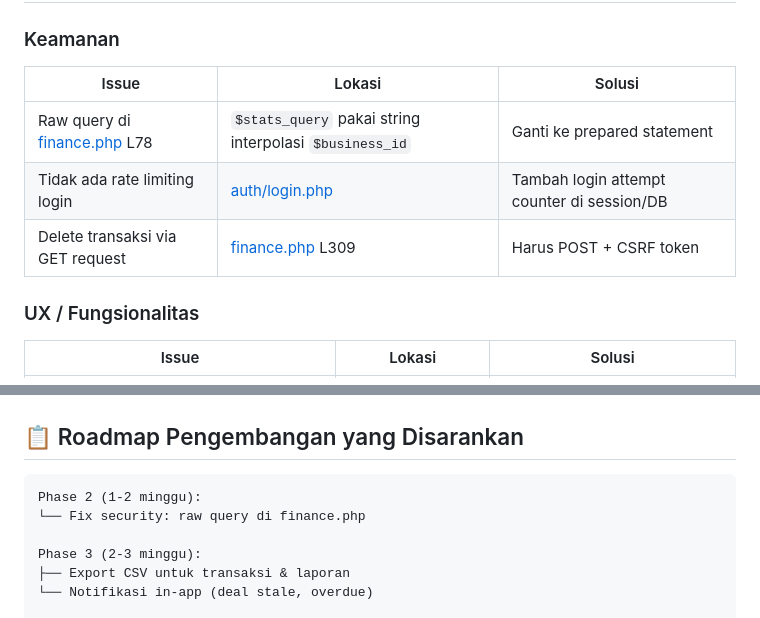
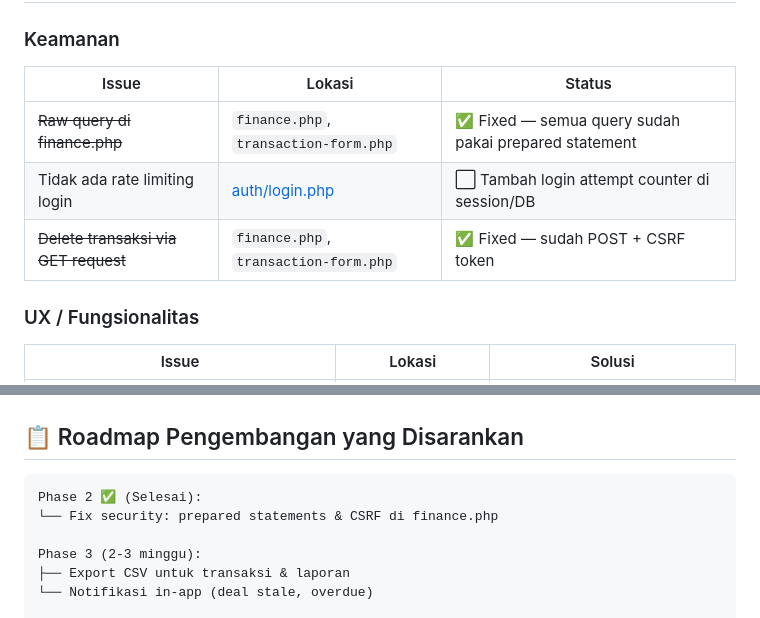
Before and after one commit to FAYnim/inijasa, a Markdown page: jasaku_analysis.md, 2 parts joined by grey strips. Rendered like a GitHub page.

Commit message:
feat: replanning

````diff
--- a/jasaku_analysis.md
+++ b/jasaku_analysis.md
@@ -125,11 +125,11 @@ Saat ini tampilan deal hanya tabel list. **Kanban view** (kolom per stage, drag-
 ## 🔧 Perbaikan Teknis yang Direkomendasikan
 
 ### Keamanan
-| Issue | Lokasi | Solusi |
+| Issue | Lokasi | Status |
 |-------|--------|--------|
-| Raw query di [finance.php](file:///c:/xampp/htdocs/faydev/jasaku/finance.php) L78 | `$stats_query` pakai string interpolasi `$business_id` | Ganti ke prepared statement |
-| Tidak ada rate limiting login | [auth/login.php](file:///c:/xampp/htdocs/faydev/jasaku/auth/login.php) | Tambah login attempt counter di session/DB |
-| Delete transaksi via GET request | [finance.php](file:///c:/xampp/htdocs/faydev/jasaku/finance.php) L309 | Harus POST + CSRF token |
+| ~~Raw query di finance.php~~ | `finance.php`, `transaction-form.php` | ✅ Fixed — semua query sudah pakai prepared statement |
+| Tidak ada rate limiting login | [auth/login.php](file:///c:/xampp/htdocs/faydev/jasaku/auth/login.php) | ⬜ Tambah login attempt counter di session/DB |
+| ~~Delete transaksi via GET request~~ | `finance.php`, `transaction-form.php` | ✅ Fixed — sudah POST + CSRF token |
 
 ### UX / Fungsionalitas
 | Issue | Lokasi | Solusi |
@@ -143,8 +143,8 @@ Saat ini tampilan deal hanya tabel list. **Kanban view** (kolom per stage, drag-
 ## 📋 Roadmap Pengembangan yang Disarankan
 
 ```
-Phase 2 (1-2 minggu):
-└── Fix security: raw query di finance.php
+Phase 2 ✅ (Selesai):
+└── Fix security: prepared statements & CSRF di finance.php
 
 Phase 3 (2-3 minggu):
 ├── Export CSV untuk transaksi & laporan
````
